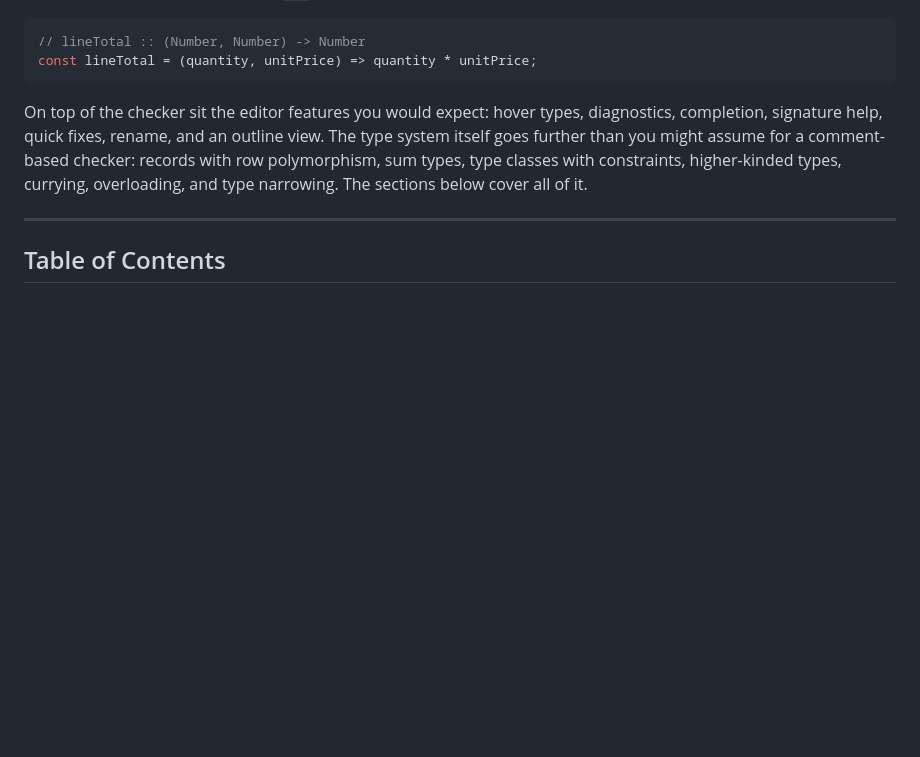
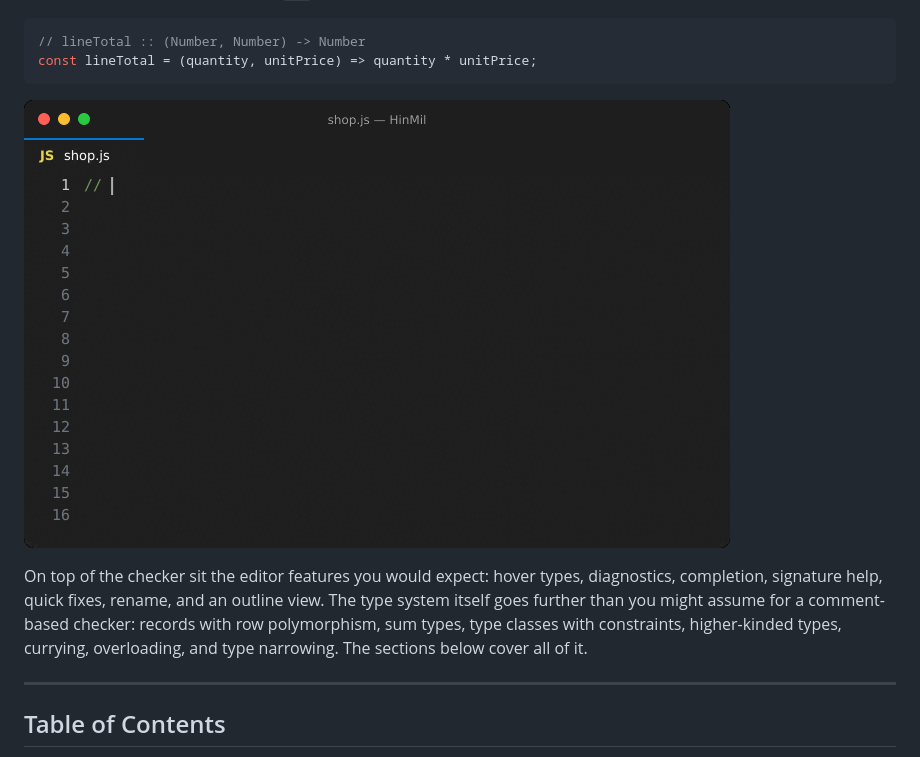
Before and after one commit to saroj321r-cmd/hinmil, a Markdown page: README.md, the part around the change. Rendered like a GitHub page; pictures changed too: images/highlighting.gif (added); blank space fills up the shorter version.

Commit message:
README: syntax highlighting demo

````diff
--- a/README.md
+++ b/README.md
@@ -13,6 +13,8 @@ transpilation — the files stay plain `.js`.
 // lineTotal :: (Number, Number) -> Number
 const lineTotal = (quantity, unitPrice) => quantity * unitPrice;
 ```
+
+![Typing HinMil annotations in VS Code: the signatures in the comments are highlighted as types while you type](images/highlighting.gif)
 
 On top of the checker sit the editor features you would expect: hover types,
 diagnostics, completion, signature help, quick fixes, rename, and an outline
````
Also changed, not shown: 1 other file.
